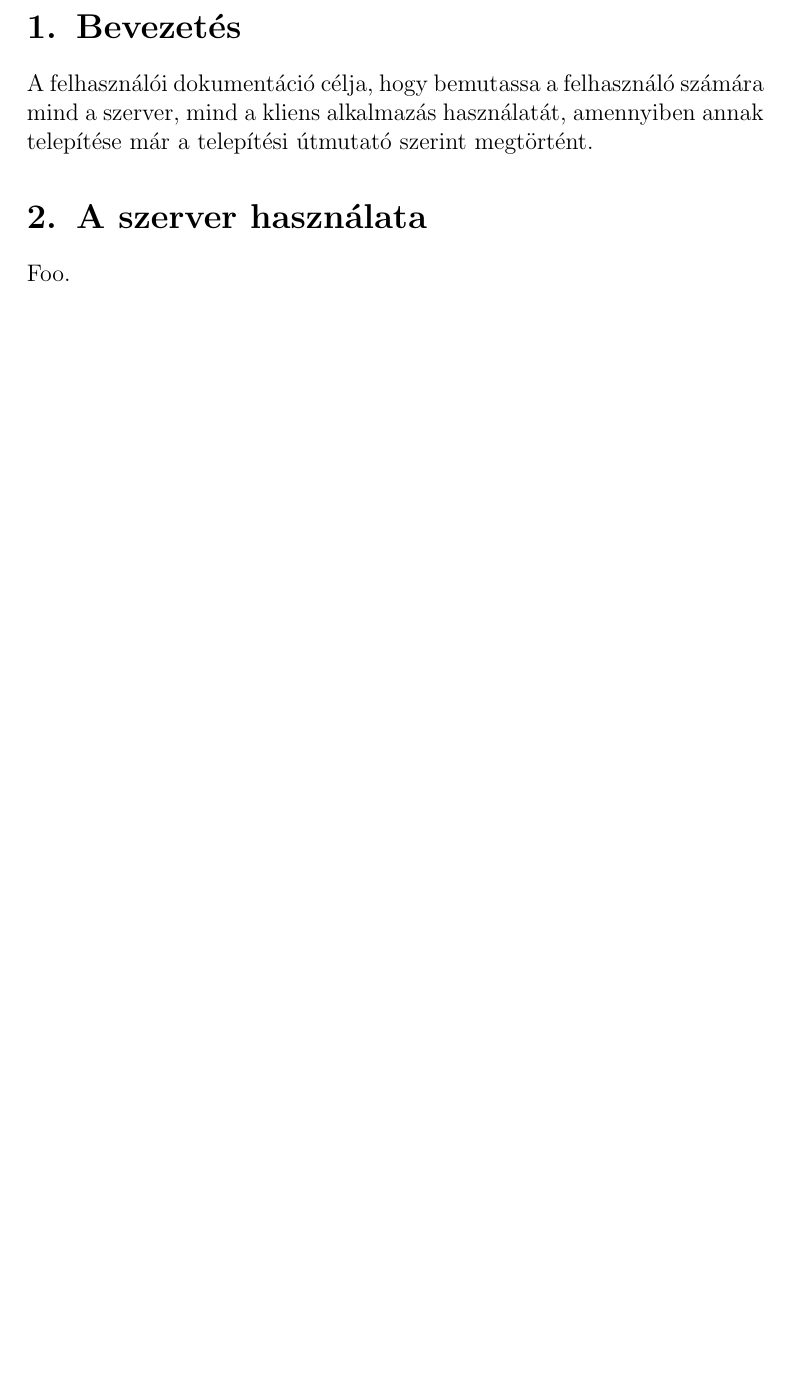
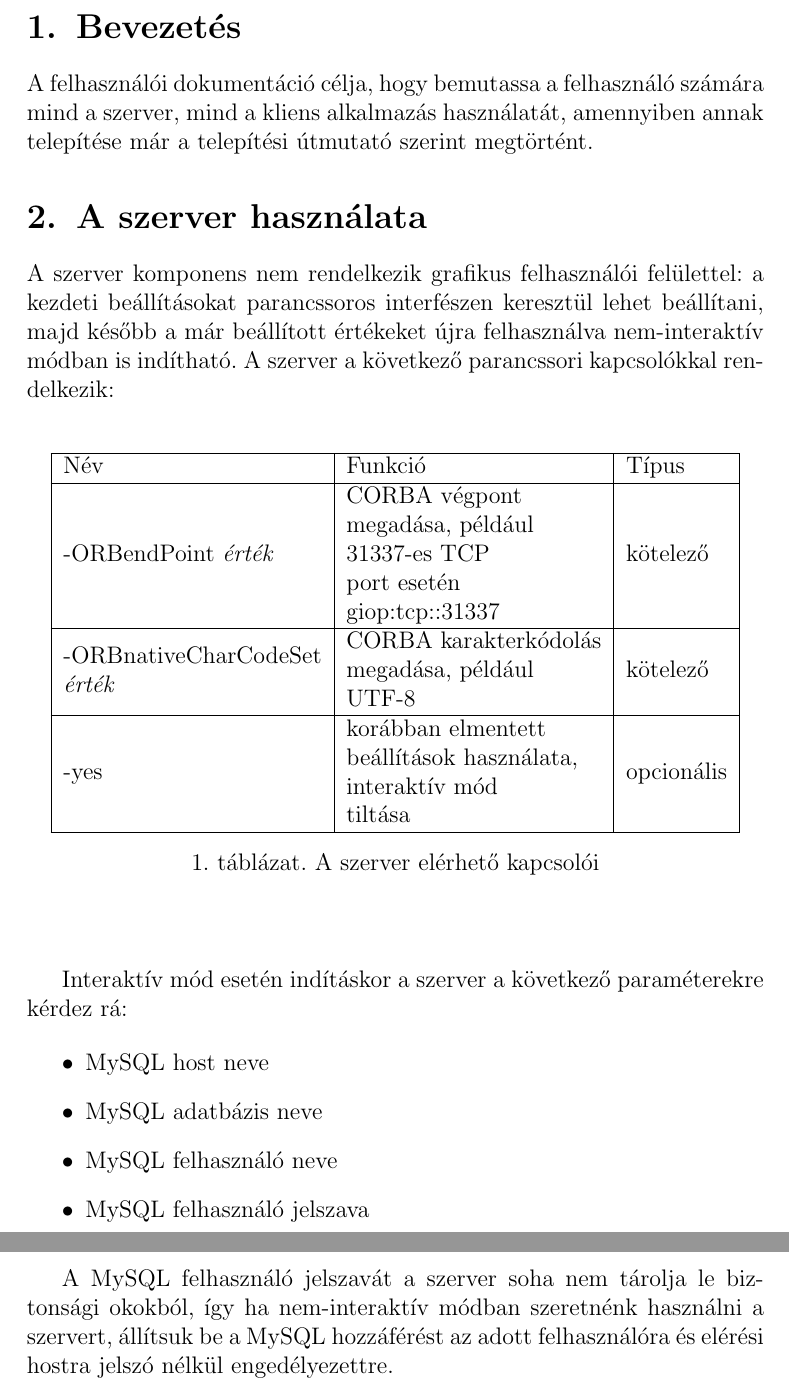
Before and after one commit to vmiklos/szar, a LaTeX document (doc/user.tex): part of page 2 of 2 before the commit and two parts of pages 2 and 3 of 3 after it, the two joined at a grey line, cut so that both start at the same text, the shorter picture padded with empty space. Compiled offline with pdfLaTeX.

Commit message:
server resz

```diff
--- a/doc/user.tex
+++ b/doc/user.tex
@@ -9,6 +9,7 @@
 \usepackage{listings}
 \usepackage{multicol}
 \usepackage{graphicx}
+\usepackage{makecell}
 \usepackage{float}
 
 \title{Szoftverarchitektúrák (VIAUM105)\\Egyszerű verziókövető rendszer\\Felhasználói dokumentáció}
@@ -30,6 +31,40 @@ már a telepítési útmutató szerint megtörtént.
 
 \section{A szerver használata}
 
-Foo.
+A szerver komponens nem rendelkezik grafikus felhasználói felülettel: a kezdeti
+beállításokat parancssoros interfészen keresztül lehet beállítani, majd később
+a már beállított értékeket újra felhasználva nem-interaktív módban is
+indítható. A szerver a következő parancssori kapcsolókkal rendelkezik:
+
+\begin{center}
+\begin{table}[H]
+\centering
+\begin{tabular}{| l | l | l |}
+\hline
+Név & Funkció & Típus \\ \hline
+-ORBendPoint \emph{érték} & \makecell[l]{CORBA végpont \\ megadása, például \\ 31337-es  TCP \\ port esetén\\ giop:tcp::31337} & kötelező \\
+\hline
+\makecell[l]{-ORBnativeCharCodeSet \\ \emph{érték}} & \makecell[l]{CORBA karakterkódolás \\ megadása, például \\ UTF-8} & kötelező \\
+\hline
+-yes & \makecell[l]{korábban elmentett \\ beállítások használata, \\ interaktív mód \\ tiltása} & opcionális \\
+\hline
+\end{tabular}
+\caption{A szerver elérhető kapcsolói}
+\end{table}
+\end{center}
+
+Interaktív mód esetén indításkor a szerver a következő paraméterekre kérdez rá:
+
+\begin{itemize}
+\item MySQL host neve
+\item MySQL adatbázis neve
+\item MySQL felhasználó neve
+\item MySQL felhasználó jelszava
+\end{itemize}
+
+A MySQL felhasználó jelszavát a szerver soha nem tárolja le biztonsági okokból,
+így ha nem-interaktív módban szeretnénk használni a szervert, állítsuk be a
+MySQL hozzáférést az adott felhasználóra és elérési hostra jelszó nélkül
+engedélyezettre.
 
 \end{document}
```
